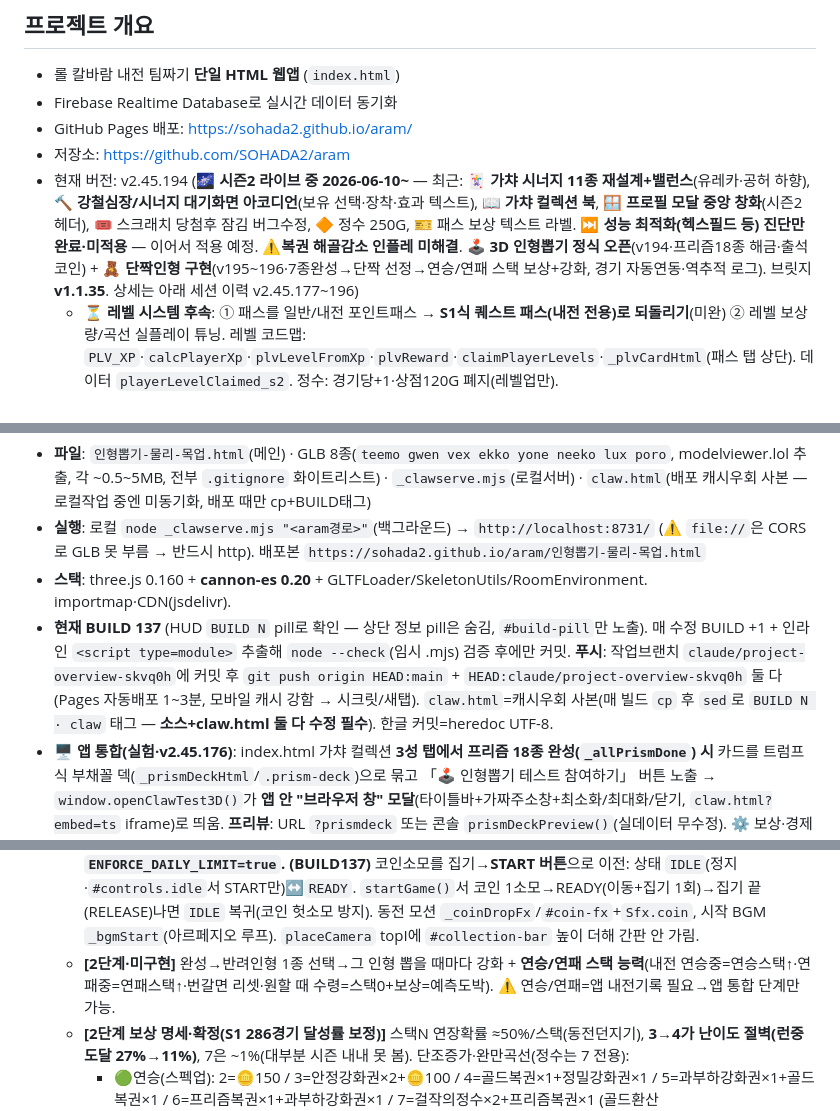
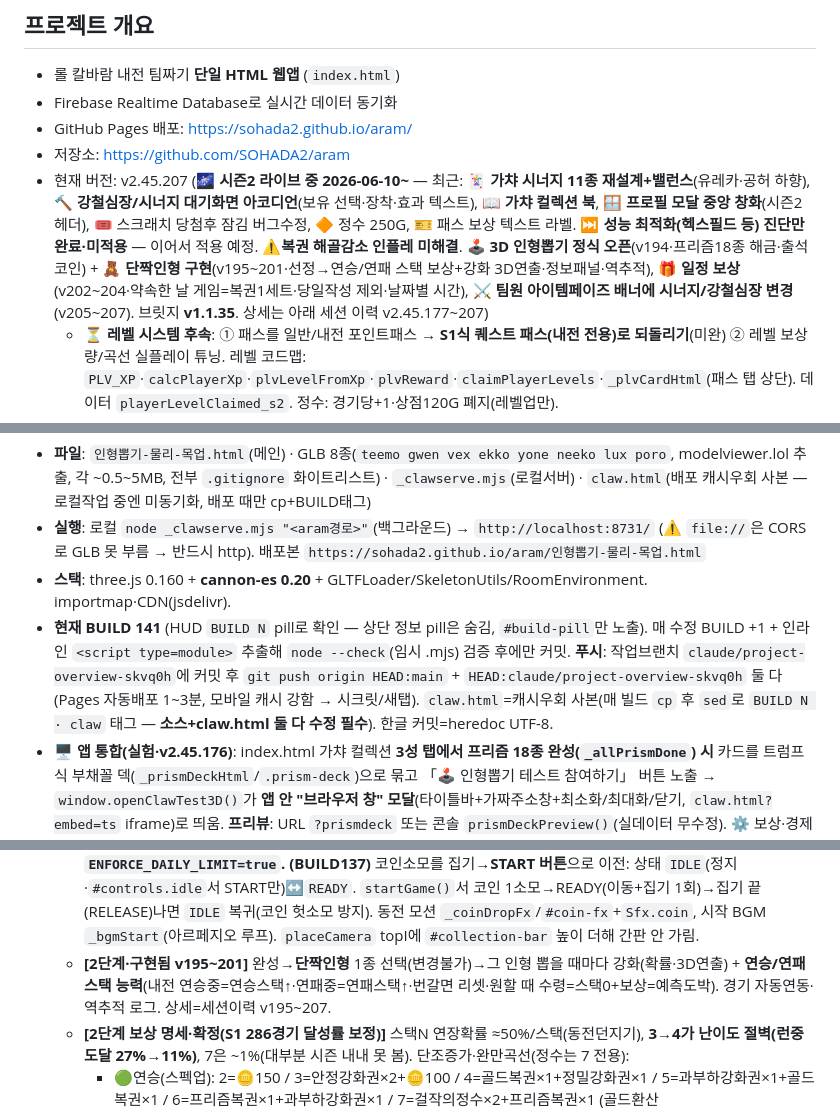
Before and after one commit to SOHADA2/aram, a Markdown page: CLAUDE.md, 3 parts joined by grey strips. Rendered like a GitHub page.

```diff
--- a/CLAUDE.md
+++ b/CLAUDE.md
@@ -5,7 +5,7 @@
 - Firebase Realtime Database로 실시간 데이터 동기화
 - GitHub Pages 배포: https://sohada2.github.io/aram/
 - 저장소: https://github.com/SOHADA2/aram
-- 현재 버전: v2.45.194 (🌌 **시즌2 라이브 중 2026-06-10~** — 최근: 🃏 **가챠 시너지 11종 재설계+밸런스**(유레카·공허 하향), 🔨 **강철심장/시너지 대기화면 아코디언**(보유 선택·장착·효과 텍스트), 📖 **가챠 컬렉션 북**, 🪟 **프로필 모달 중앙 창화**(시즌2 헤더), 🎟 스크래치 당첨후 잠김 버그수정, 🔶 정수 250G, 🎫 패스 보상 텍스트 라벨. ⏭️ **성능 최적화(헥스필드 등) 진단만 완료·미적용** — 이어서 적용 예정. ⚠️**복권 해골감소 인플레 미해결**. 🕹️ **3D 인형뽑기 정식 오픈**(v194·프리즘18종 해금·출석코인) + 🧸 **단짝인형 구현**(v195~196·7종완성→단짝 선정→연승/연패 스택 보상+강화, 경기 자동연동·역추적 로그). 브릿지 **v1.1.35**. 상세는 아래 세션 이력 v2.45.177~196)
+- 현재 버전: v2.45.207 (🌌 **시즌2 라이브 중 2026-06-10~** — 최근: 🃏 **가챠 시너지 11종 재설계+밸런스**(유레카·공허 하향), 🔨 **강철심장/시너지 대기화면 아코디언**(보유 선택·장착·효과 텍스트), 📖 **가챠 컬렉션 북**, 🪟 **프로필 모달 중앙 창화**(시즌2 헤더), 🎟 스크래치 당첨후 잠김 버그수정, 🔶 정수 250G, 🎫 패스 보상 텍스트 라벨. ⏭️ **성능 최적화(헥스필드 등) 진단만 완료·미적용** — 이어서 적용 예정. ⚠️**복권 해골감소 인플레 미해결**. 🕹️ **3D 인형뽑기 정식 오픈**(v194·프리즘18종 해금·출석코인) + 🧸 **단짝인형 구현**(v195~201·선정→연승/연패 스택 보상+강화 3D연출·정보패널·역추적), 🎁 **일정 보상**(v202~204·약속한 날 게임=복권1세트·당일작성 제외·날짜별 시간), ⚔️ **팀원 아이템페이즈 배너에 시너지/강철심장 변경**(v205~207). 브릿지 **v1.1.35**. 상세는 아래 세션 이력 v2.45.177~207)
   - ⏳ **레벨 시스템 후속**: ① 패스를 일반/내전 포인트패스 → **S1식 퀘스트 패스(내전 전용)로 되돌리기**(미완) ② 레벨 보상량/곡선 실플레이 튜닝. 레벨 코드맵: `PLV_XP`·`calcPlayerXp`·`plvLevelFromXp`·`plvReward`·`claimPlayerLevels`·`_plvCardHtml`(패스 탭 상단). 데이터 `playerLevelClaimed_s2`. 정수: 경기당+1·상점120G 폐지(레벨업만).
 - ✅ **시즌2 라이브 중** (2026-06-10~) — 아래 "시즌 2 (헥스텍/마법공학)" 섹션 + 세션이력 v2.45.38~49 필독
 - (배포 앱 현재 v2.45.167: 가챠 감사추적 `gachaVerify`·복권 종류별 "내가 N회"·프로필 대시보드 리디자인·시너지 균형(신성한개입 꾸준형). in-app CHANGELOG 참조)
@@ -15,7 +15,7 @@
 - **파일**: `인형뽑기-물리-목업.html`(메인) · GLB 8종(`teemo gwen vex ekko yone neeko lux poro`, modelviewer.lol 추출, 각 ~0.5~5MB, 전부 `.gitignore` 화이트리스트) · `_clawserve.mjs`(로컬서버) · `claw.html`(배포 캐시우회 사본 — 로컬작업 중엔 미동기화, 배포 때만 cp+BUILD태그)
 - **실행**: 로컬 `node _clawserve.mjs "<aram경로>"`(백그라운드) → `http://localhost:8731/` (⚠️ `file://`은 CORS로 GLB 못 부름 → 반드시 http). 배포본 `https://sohada2.github.io/aram/인형뽑기-물리-목업.html`
 - **스택**: three.js 0.160 + **cannon-es 0.20** + GLTFLoader/SkeletonUtils/RoomEnvironment. importmap·CDN(jsdelivr).
-- **현재 BUILD 137** (HUD `BUILD N` pill로 확인 — 상단 정보 pill은 숨김, `#build-pill`만 노출). 매 수정 BUILD +1 + 인라인 `<script type=module>` 추출해 `node --check`(임시 .mjs) 검증 후에만 커밋. **푸시**: 작업브랜치 `claude/project-overview-skvq0h`에 커밋 후 `git push origin HEAD:main` + `HEAD:claude/project-overview-skvq0h` 둘 다(Pages 자동배포 1~3분, 모바일 캐시 강함 → 시크릿/새탭). `claw.html`=캐시우회 사본(매 빌드 `cp` 후 `sed`로 `BUILD N · claw` 태그 — **소스+claw.html 둘 다 수정 필수**). 한글 커밋=heredoc UTF-8.
+- **현재 BUILD 141** (HUD `BUILD N` pill로 확인 — 상단 정보 pill은 숨김, `#build-pill`만 노출). 매 수정 BUILD +1 + 인라인 `<script type=module>` 추출해 `node --check`(임시 .mjs) 검증 후에만 커밋. **푸시**: 작업브랜치 `claude/project-overview-skvq0h`에 커밋 후 `git push origin HEAD:main` + `HEAD:claude/project-overview-skvq0h` 둘 다(Pages 자동배포 1~3분, 모바일 캐시 강함 → 시크릿/새탭). `claw.html`=캐시우회 사본(매 빌드 `cp` 후 `sed`로 `BUILD N · claw` 태그 — **소스+claw.html 둘 다 수정 필수**). 한글 커밋=heredoc UTF-8.
 - **🖥️ 앱 통합(실험·v2.45.176)**: index.html 가챠 컬렉션 **3성 탭에서 프리즘 18종 완성(`_allPrismDone`) 시** 카드를 트럼프식 부채꼴 덱(`_prismDeckHtml`/`.prism-deck`)으로 묶고 「🕹️ 인형뽑기 테스트 참여하기」 버튼 노출 → `window.openClawTest3D()`가 **앱 안 "브라우저 창" 모달**(타이틀바+가짜주소창+최소화/최대화/닫기, `claw.html?embed=ts` iframe)로 띄움. **프리뷰**: URL `?prismdeck` 또는 콘솔 `prismDeckPreview()`(실데이터 무수정). ⚙️ 보상·경제 미연동(런칭 아님). 창 크기 dvh 기반(모바일 100vh 버그 회피).
 - **🏟️ 배경**: 뒤편 아케이드는 **납작한 canvas 그림 평면**(z=-52, `buildArcadeBackdrop`)으로 함 — 3D 기계를 뒤에 두면 메인 **투명 뒷유리로 비쳐 "캐비닛 안"처럼 보이는 근본문제** 때문(거리로 안 풀림). 안개 `Fog(42,150)`·카메라 far 240. 뒤편 다른 기계 추가 시 평면 그림만 수정.
 - **🎁 경품(`PRIZE_FILES` {file,target,dud,count})**: 8종 — **포로 20마리(`dud:true`=꽝, target 1.54)** + 챔피언 7종 각 1(target 2.89) = 27. **포로 골인=`showResult('포로다! 🐾')`**(획득·트로피·폭죽 X, 빨강 아님). `proto.dud` 분기.
@@ -32,7 +32,7 @@
   - **[1단계·구현]** 포로 제외 챔피언 7종 수집(localStorage `claw_collected`, 영구). checkHole: 포로=꽝·이미수집=중복꽝·새챔=수집(`proto.file` 식별). 7종 완성→`_onCollectionComplete`(배너). 테스트 `resetCollection()`.
   - **[상단 컬렉션 패널·BUILD132]** `#collection-bar`(최상단): 7칸, 수집=ddragon 초상화(`.../cdn/img/champion/loading/{Key}_0.jpg`, `_ddKey`=파일명 첫글자 대문자), 미수집=잠금"?". `renderCollectionBar`(updColl·init서 호출). 3D 선반(`_loadCollectionTrophies`/`TROPHY_MAX=7`)은 디테일로 유지. HUD pill은 `top:48px`로 내림(정보 pill 숨김상태라 패널이 주 UI).
   - **[🪙 코인 경제·BUILD133]** localStorage `claw_coins{coins,date,plays}`. 하루 +5코인 누적(`DAILY_GRANT`, 미접속 최대7일치 소급). `canPlay()`: 개발(`ENFORCE_DAILY_LIMIT=false`)=∞·코인미소모 / 1단계=하루5회(`DAILY_MAX`)+코인 / 2단계(컬렉션완성 `_collComplete`)=횟수무제한·코인만. tryDrop서 `coins--`/`playsUsed++`(ENFORCE시만). 패널 `#cb-info`에 🪙·상태. 테스트 `addCoins(n)`/`resetPlays()`. **출시 시 `ENFORCE_DAILY_LIMIT=true`.** **(BUILD137)** 코인소모를 집기→**START 버튼**으로 이전: 상태 `IDLE`(정지·`#controls.idle`서 START만)↔`READY`. `startGame()`서 코인 1소모→READY(이동+집기 1회)→집기 끝(RELEASE)나면 `IDLE` 복귀(코인 헛소모 방지). 동전 모션 `_coinDropFx`/`#coin-fx`+`Sfx.coin`, 시작 BGM `_bgmStart`(아르페지오 루프). `placeCamera` topI에 `#collection-bar` 높이 더해 간판 안 가림.
-  - **[2단계·미구현]** 완성→반려인형 1종 선택→그 인형 뽑을 때마다 강화 + **연승/연패 스택 능력**(내전 연승중=연승스택↑·연패중=연패스택↑·번갈면 리셋·원할 때 수령=스택0+보상=예측도박). ⚠️ 연승/연패=앱 내전기록 필요→앱 통합 단계만 가능.
+  - **[2단계·구현됨 v195~201]** 완성→**단짝인형** 1종 선택(변경불가)→그 인형 뽑을 때마다 강화(확률·3D연출) + **연승/연패 스택 능력**(내전 연승중=연승스택↑·연패중=연패스택↑·번갈면 리셋·원할 때 수령=스택0+보상=예측도박). 경기 자동연동·역추적 로그. 상세=세션이력 v195~207.
   - **[2단계 보상 명세·확정(S1 286경기 달성률 보정)]** 스택N 연장확률 ≈50%/스택(동전던지기), **3→4가 난이도 절벽(런중도달 27%→11%)**, 7은 ~1%(대부분 시즌 내내 못 봄). 단조증가·완만곡선(정수는 7 전용):
     - 🟢연승(스펙업): 2=🪙150 / 3=안정강화권×2+🪙100 / 4=골드복권×1+정밀강화권×1 / 5=과부하강화권×1+골드복권×1 / 6=프리즘복권×1+과부하강화권×1 / 7=걸작의정수×2+프리즘복권×1 (골드환산 150→180→300→450→650→900)
     - 🔴연패(LP회복·골드아님): 2=🪙150 / 3=패배방어권×1 / 4=LP2배권×1 / 5=방어권+LP2배권 / 6+=LP2배권×2+방어권 (깊이 질수록 반등도구↑)
```
Also changed, not shown: other parts of CLAUDE.md (+23 -2 lines).
